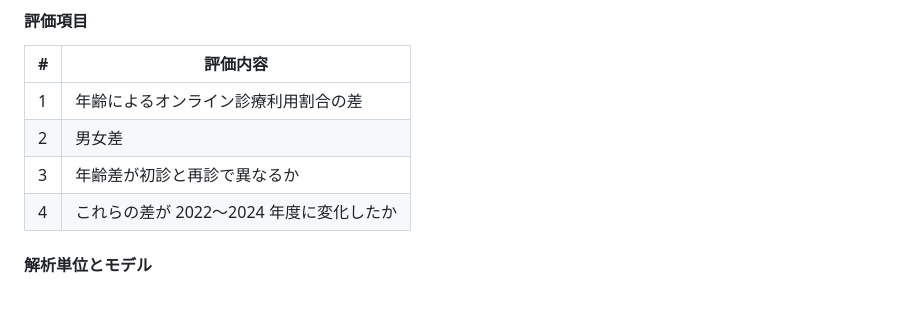
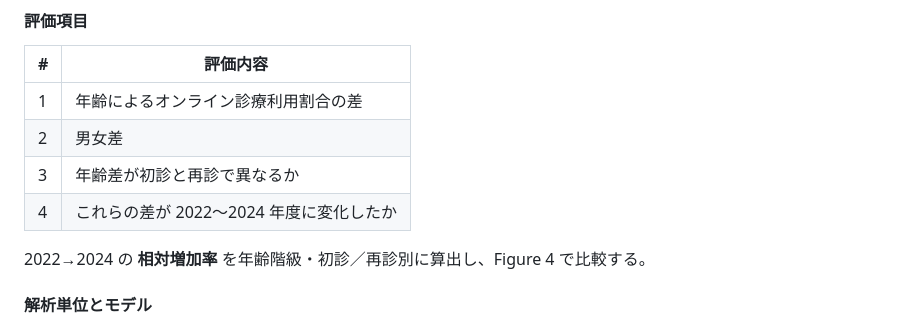
Before and after one commit to io-murayama/ndb-telemedicine-trends-2026, a Markdown page: docs/statistical-analysis-plan.md, the part around the change. Rendered like a GitHub page; blank space fills up the shorter version.

Commit message:
Document Figure 4 relative change analysis in SAP section 5.2.
Co-authored-by: Cursor <cursoragent@cursor.com>

```diff
--- a/docs/statistical-analysis-plan.md
+++ b/docs/statistical-analysis-plan.md
@@ -134,6 +134,8 @@ $$
 | 3 | 年齢差が初診と再診で異なるか |
 | 4 | これらの差が 2022～2024 年度に変化したか |
 
+2022→2024 の **相対増加率** を年齢階級・初診／再診別に算出し、Figure 4 で比較する。
+
 #### 解析単位とモデル
 
 - **解析単位**: 集計セル（年齢階級 × 性別 × 初診／再診 × 年度 など）
```
